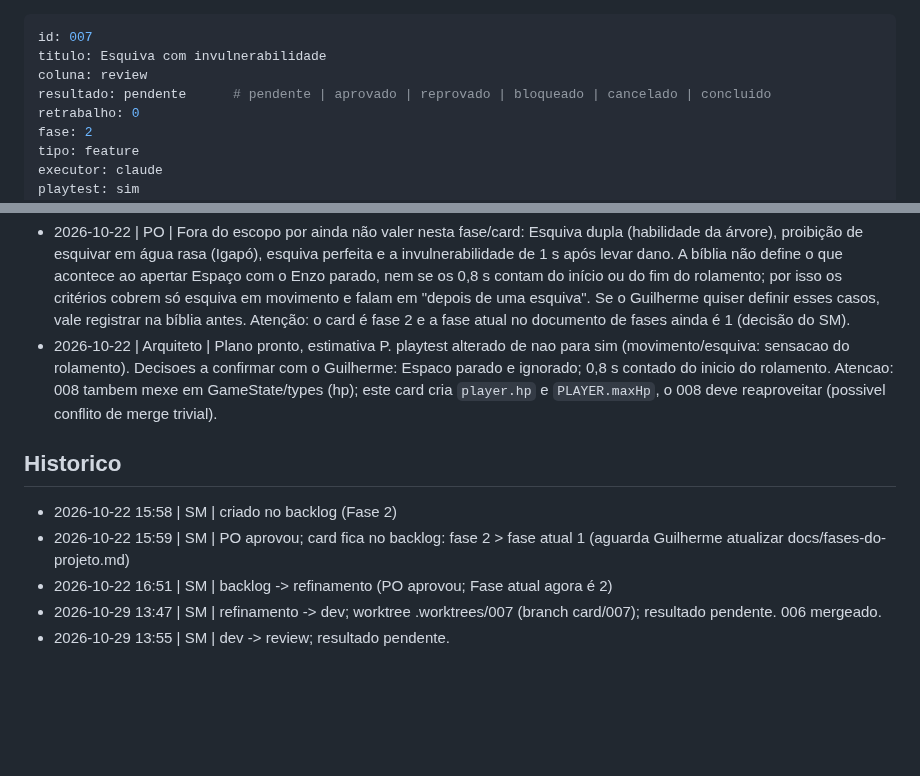
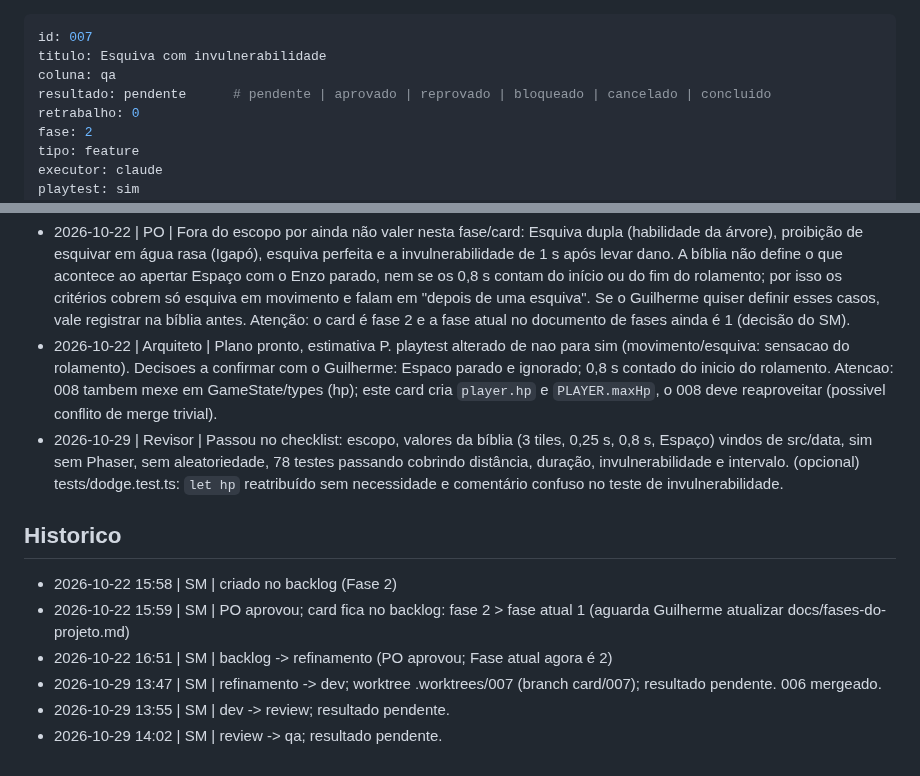
Before and after one commit to guirodrigues0987/mata-funda, a Markdown page: board/qa/007-esquiva-com-invulnerabilidade.md, 2 parts joined by grey strips. Drawn GitHub-style; blank space fills up the shorter version.

Commit message:
board: 007 review -> qa
Co-Authored-By: Claude Sonnet 5.5 <noreply@anthropic.com>

```diff
--- a/board/review/007-esquiva-com-invulnerabilidade.md
+++ b/board/qa/007-esquiva-com-invulnerabilidade.md
@@ -1,7 +1,7 @@
 ---
 id: 007
 titulo: Esquiva com invulnerabilidade
-coluna: review
+coluna: qa
 resultado: pendente      # pendente | aprovado | reprovado | bloqueado | cancelado | concluido
 retrabalho: 0
 fase: 2
@@ -68,6 +68,7 @@ Fora do escopo: esquiva dupla, bloqueio em agua rasa, esquiva perfeita, invulner
 ## Comentarios
 - 2026-10-22 | PO | Fora do escopo por ainda não valer nesta fase/card: Esquiva dupla (habilidade da árvore), proibição de esquivar em água rasa (Igapó), esquiva perfeita e a invulnerabilidade de 1 s após levar dano. A bíblia não define o que acontece ao apertar Espaço com o Enzo parado, nem se os 0,8 s contam do início ou do fim do rolamento; por isso os critérios cobrem só esquiva em movimento e falam em "depois de uma esquiva". Se o Guilherme quiser definir esses casos, vale registrar na bíblia antes. Atenção: o card é fase 2 e a fase atual no documento de fases ainda é 1 (decisão do SM).
 - 2026-10-22 | Arquiteto | Plano pronto, estimativa P. playtest alterado de nao para sim (movimento/esquiva: sensacao do rolamento). Decisoes a confirmar com o Guilherme: Espaco parado e ignorado; 0,8 s contado do inicio do rolamento. Atencao: 008 tambem mexe em GameState/types (hp); este card cria `player.hp` e `PLAYER.maxHp`, o 008 deve reaproveitar (possivel conflito de merge trivial).
+- 2026-10-29 | Revisor | Passou no checklist: escopo, valores da bíblia (3 tiles, 0,25 s, 0,8 s, Espaço) vindos de src/data, sim sem Phaser, sem aleatoriedade, 78 testes passando cobrindo distância, duração, invulnerabilidade e intervalo. (opcional) tests/dodge.test.ts: `let hp` reatribuído sem necessidade e comentário confuso no teste de invulnerabilidade.
 
 ## Historico
 - 2026-10-22 15:58 | SM | criado no backlog (Fase 2)
@@ -75,3 +76,4 @@ Fora do escopo: esquiva dupla, bloqueio em agua rasa, esquiva perfeita, invulner
 - 2026-10-22 16:51 | SM | backlog -> refinamento (PO aprovou; Fase atual agora é 2)
 - 2026-10-29 13:47 | SM | refinamento -> dev; worktree .worktrees/007 (branch card/007); resultado pendente. 006 mergeado.
 - 2026-10-29 13:55 | SM | dev -> review; resultado pendente.
+- 2026-10-29 14:02 | SM | review -> qa; resultado pendente.
```
